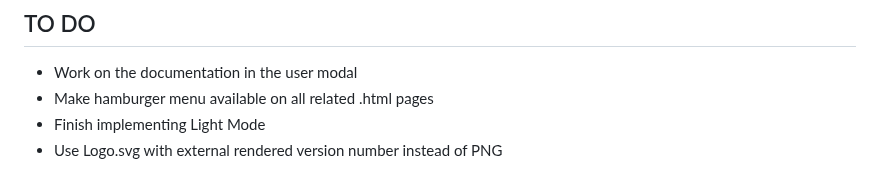
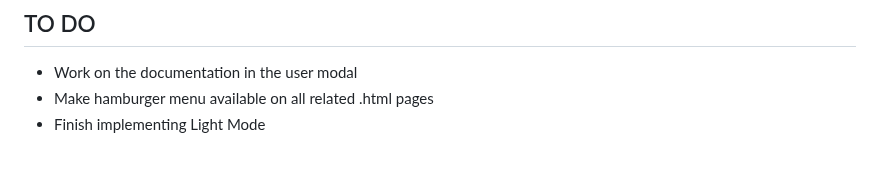
Before and after one commit to pbz134/LocalYT, a Markdown page: README.md, the part around the change. Drawn GitHub-style.

Commit message:
Update TO DO list

```diff
--- a/README.md
+++ b/README.md
@@ -87,4 +87,3 @@ What if I only have the video files and no metadata?
 - Work on the documentation in the user modal
 - Make hamburger menu available on all related .html pages
 - Finish implementing Light Mode
-- Use Logo.svg with external rendered version number instead of PNG
```
